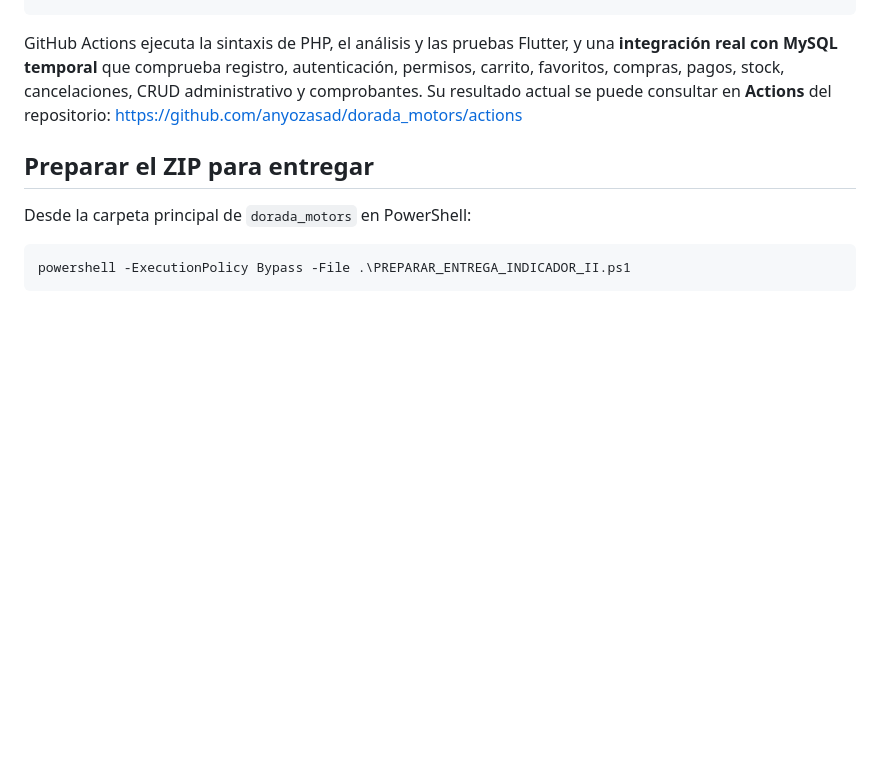
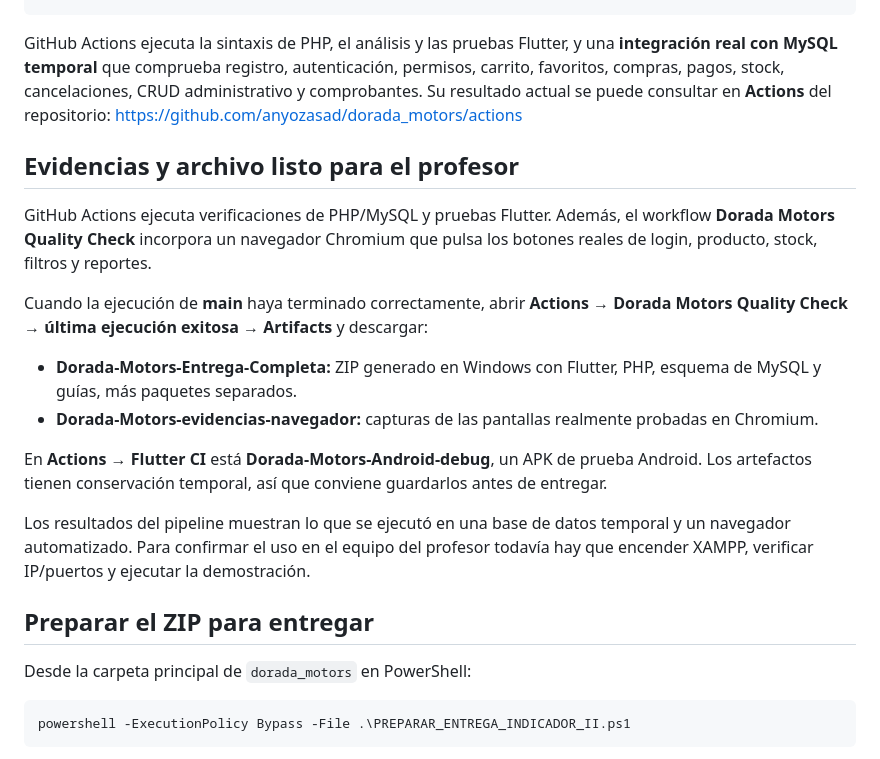
Before and after one commit to anyozasad/dorada_motors, a Markdown page: README.md, the part around the change. GitHub-like rendering; blank space fills up the shorter version.

Commit message:
Explica descarga de ZIP, APK Android y evidencias reales del navegador para evaluación

```diff
--- a/README.md
+++ b/README.md
@@ -104,6 +104,19 @@ php VALIDAR_DASHBOARD_150.php
 
 GitHub Actions ejecuta la sintaxis de PHP, el análisis y las pruebas Flutter, y una **integración real con MySQL temporal** que comprueba registro, autenticación, permisos, carrito, favoritos, compras, pagos, stock, cancelaciones, CRUD administrativo y comprobantes. Su resultado actual se puede consultar en **Actions** del repositorio: https://github.com/anyozasad/dorada_motors/actions
 
+## Evidencias y archivo listo para el profesor
+
+GitHub Actions ejecuta verificaciones de PHP/MySQL y pruebas Flutter. Además, el workflow **Dorada Motors Quality Check** incorpora un navegador Chromium que pulsa los botones reales de login, producto, stock, filtros y reportes.
+
+Cuando la ejecución de **main** haya terminado correctamente, abrir **Actions → Dorada Motors Quality Check → última ejecución exitosa → Artifacts** y descargar:
+
+- **Dorada-Motors-Entrega-Completa:** ZIP generado en Windows con Flutter, PHP, esquema de MySQL y guías, más paquetes separados.
+- **Dorada-Motors-evidencias-navegador:** capturas de las pantallas realmente probadas en Chromium.
+
+En **Actions → Flutter CI** está **Dorada-Motors-Android-debug**, un APK de prueba Android. Los artefactos tienen conservación temporal, así que conviene guardarlos antes de entregar.
+
+Los resultados del pipeline muestran lo que se ejecutó en una base de datos temporal y un navegador automatizado. Para confirmar el uso en el equipo del profesor todavía hay que encender XAMPP, verificar IP/puertos y ejecutar la demostración.
+
 ## Preparar el ZIP para entregar
 
 Desde la carpeta principal de `dorada_motors` en PowerShell:
```
